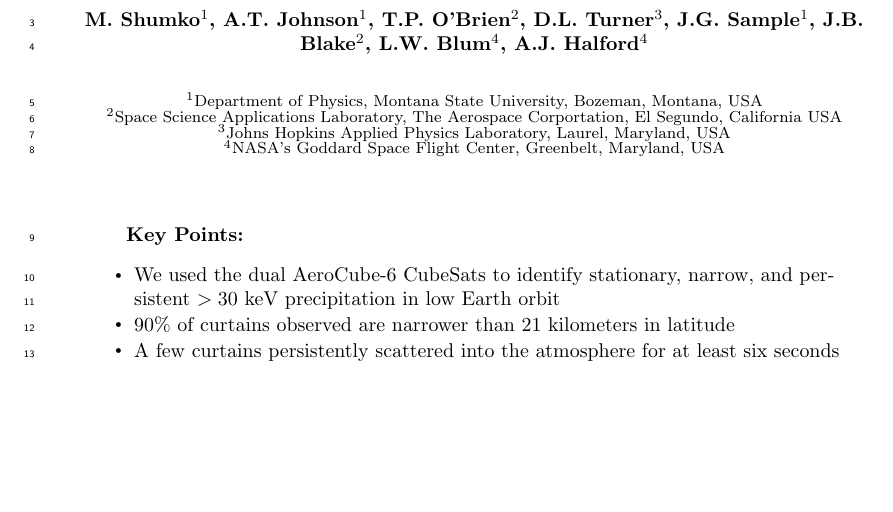
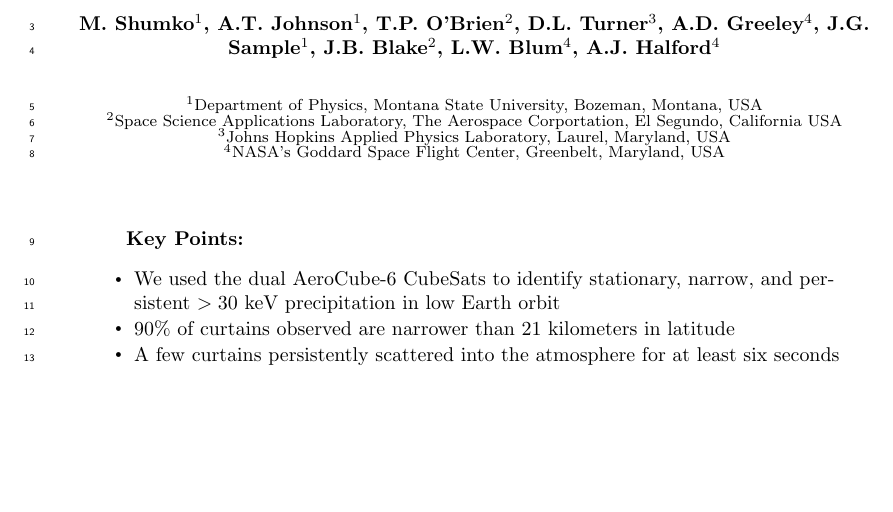
Before and after one commit to mshumko/ac6_curtains, a LaTeX document (paper/shumko_ac6_curtain_stats.tex): part of page 1 of 15, cut so that both start at the same text. Compiled offline with pdfLaTeX.

Commit message:
Added Ashley to co-author list.

```diff
--- a/paper/shumko_ac6_curtain_stats.tex
+++ b/paper/shumko_ac6_curtain_stats.tex
@@ -52,7 +52,7 @@
 %
 %% ------------------------------------------------------------------------ %%
 
-\authors{M. Shumko\affil{1}, A.T. Johnson\affil{1},  T.P. O'Brien\affil{2}, D.L. Turner\affil{3}, J.G. Sample\affil{1}, J.B. Blake\affil{2}, L.W. Blum\affil{4}, A.J. Halford\affil{4}}
+\authors{M. Shumko\affil{1}, A.T. Johnson\affil{1},  T.P. O'Brien\affil{2}, D.L. Turner\affil{3}, A.D. Greeley\affil{4}, J.G. Sample\affil{1}, J.B. Blake\affil{2}, L.W. Blum\affil{4}, A.J. Halford\affil{4}}
 
 
 \affiliation{1}{Department of Physics, Montana State University, Bozeman, Montana, USA}
```
Also changed, not shown: paper/shumko_ac6_curtain_stats.pdf, 2 other files.
